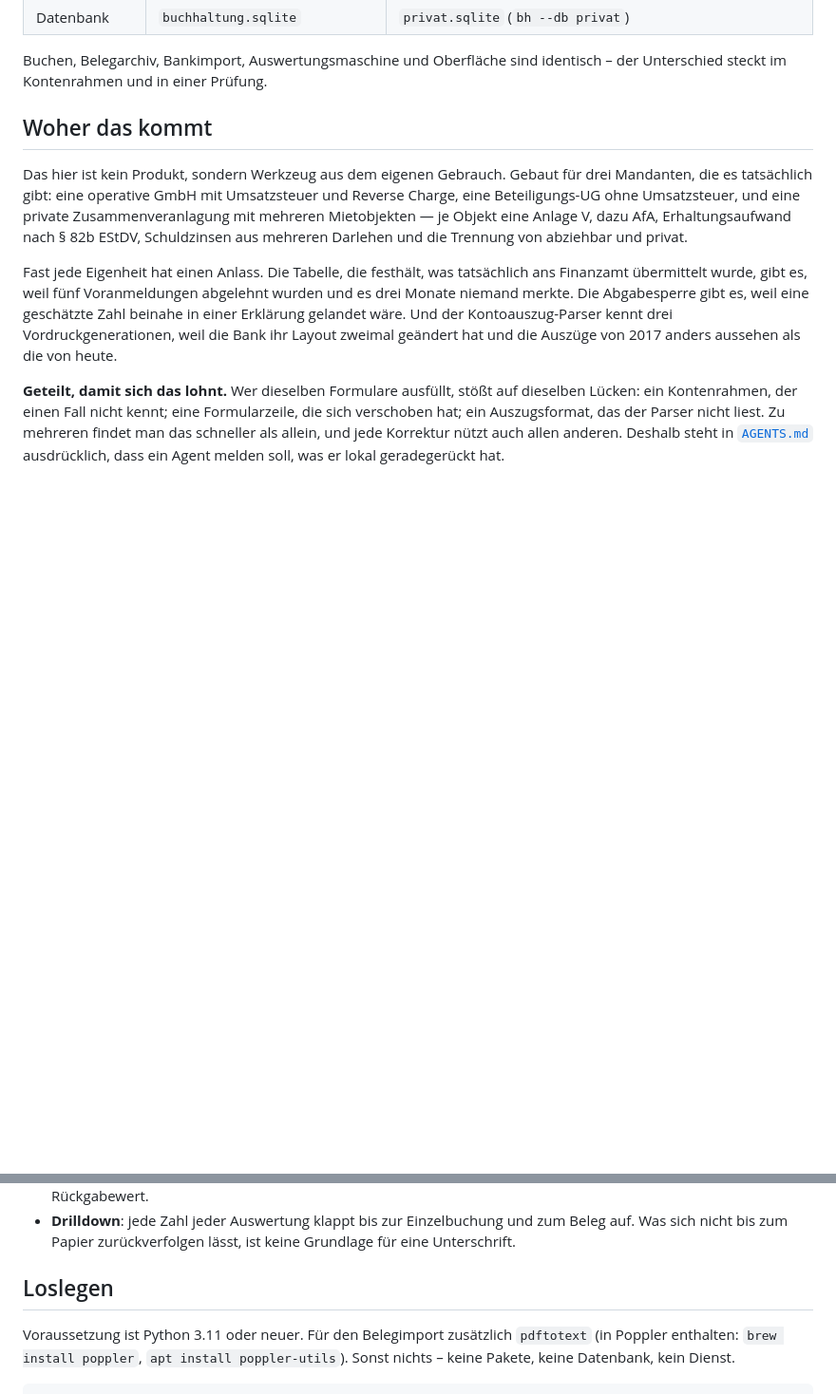
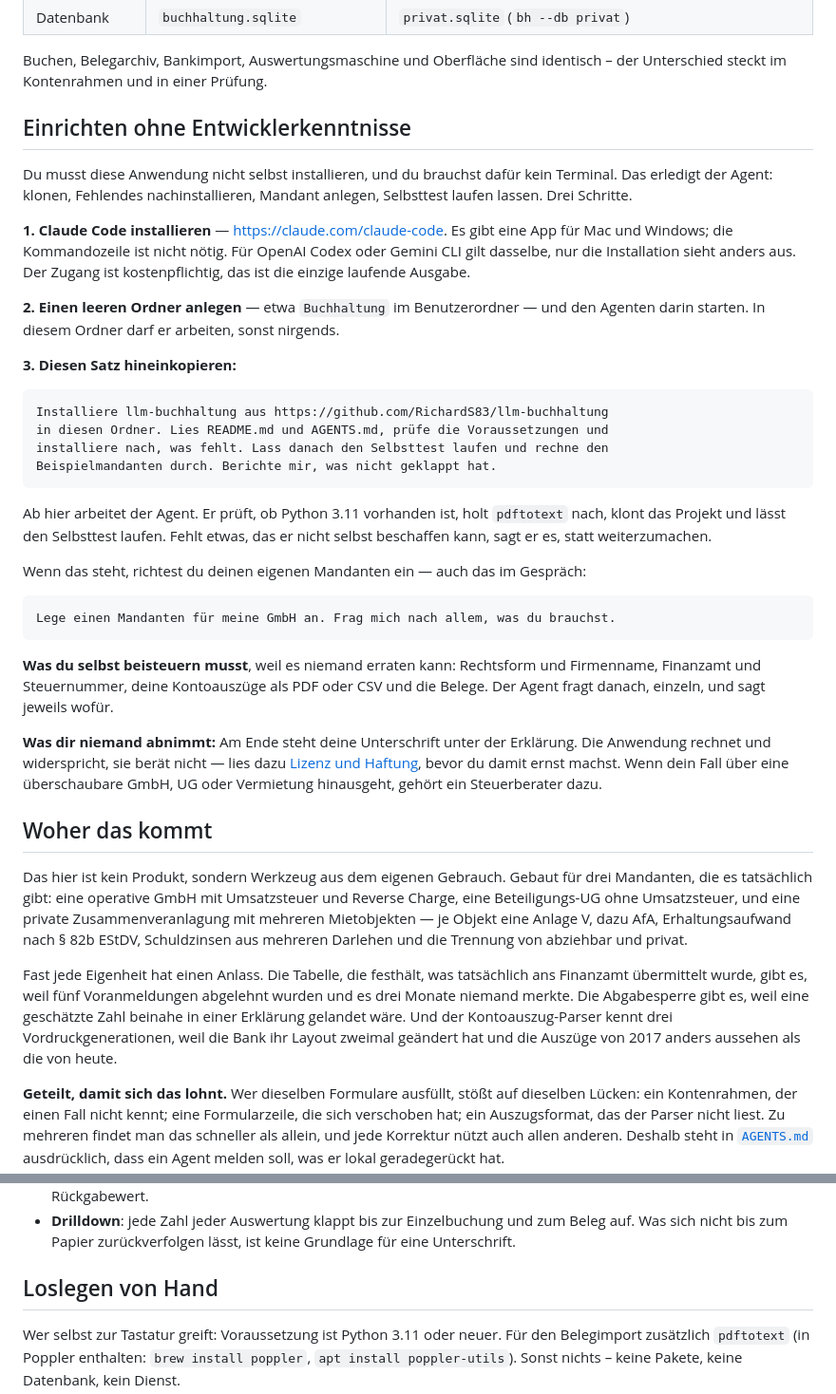
Before and after one commit to RichardS83/llm-buchhaltung, a Markdown page: README.md, 2 parts joined by grey strips. Shown at 95% size. Drawn GitHub-style; blank space fills up the shorter version.

Commit message:
Einrichten ohne Entwicklerkenntnisse
Die Anleitung setzte voraus, dass jemand mit "git clone" etwas anfangen kann.
Wer eine GmbH führt, aber nie ein Terminal geöffnet hat, war damit raus —
obwohl gerade für ihn gilt, dass er nichts davon selbst tun muss.

Der neue Abschnitt steht vor allem anderen und besteht aus drei Schritten:
Claude Code installieren, leeren Ordner anlegen, einen Satz hineinkopieren.
Den Rest erledigt der Agent. Dazu, was der Mensch beisteuern muss, weil es
niemand erraten kann, und was ihm niemand abnimmt.

Das bisherige "Loslegen" heißt jetzt "Loslegen von Hand".

AGENTS.md sagt dem Agenten jetzt auch, dass er die Stammdaten zu erfragen
hat statt sie abzuleiten. Ohne das wäre "der Agent fragt danach, einzeln"
wieder eine Zusage ohne Deckung gewesen.

Co-Authored-By: Claude Opus 5 (1M context) <noreply@anthropic.com>
Claude-Session: https://claude.ai/code/session_018FGiCm4hoRMKKeRHjobHb9

````diff
--- a/README.md
+++ b/README.md
@@ -57,6 +57,49 @@ Zwei Betriebsarten, dieselbe Mechanik:
 
 Buchen, Belegarchiv, Bankimport, Auswertungsmaschine und Oberfläche sind
 identisch – der Unterschied steckt im Kontenrahmen und in einer Prüfung.
+
+## Einrichten ohne Entwicklerkenntnisse
+
+Du musst diese Anwendung nicht selbst installieren, und du brauchst dafür kein
+Terminal. Das erledigt der Agent: klonen, Fehlendes nachinstallieren, Mandant
+anlegen, Selbsttest laufen lassen. Drei Schritte.
+
+**1. Claude Code installieren** — <https://claude.com/claude-code>. Es gibt eine
+App für Mac und Windows; die Kommandozeile ist nicht nötig. Für OpenAI Codex
+oder Gemini CLI gilt dasselbe, nur die Installation sieht anders aus. Der
+Zugang ist kostenpflichtig, das ist die einzige laufende Ausgabe.
+
+**2. Einen leeren Ordner anlegen** — etwa `Buchhaltung` im Benutzerordner — und
+den Agenten darin starten. In diesem Ordner darf er arbeiten, sonst nirgends.
+
+**3. Diesen Satz hineinkopieren:**
+
+```text
+Installiere llm-buchhaltung aus https://github.com/RichardS83/llm-buchhaltung
+in diesen Ordner. Lies README.md und AGENTS.md, prüfe die Voraussetzungen und
+installiere nach, was fehlt. Lass danach den Selbsttest laufen und rechne den
+Beispielmandanten durch. Berichte mir, was nicht geklappt hat.
+```
+
+Ab hier arbeitet der Agent. Er prüft, ob Python 3.11 vorhanden ist, holt
+`pdftotext` nach, klont das Projekt und lässt den Selbsttest laufen. Fehlt etwas,
+das er nicht selbst beschaffen kann, sagt er es, statt weiterzumachen.
+
+Wenn das steht, richtest du deinen eigenen Mandanten ein — auch das im Gespräch:
+
+```text
+Lege einen Mandanten für meine GmbH an. Frag mich nach allem, was du brauchst.
+```
+
+**Was du selbst beisteuern musst**, weil es niemand erraten kann: Rechtsform und
+Firmenname, Finanzamt und Steuernummer, deine Kontoauszüge als PDF oder CSV und
+die Belege. Der Agent fragt danach, einzeln, und sagt jeweils wofür.
+
+**Was dir niemand abnimmt:** Am Ende steht deine Unterschrift unter der
+Erklärung. Die Anwendung rechnet und widerspricht, sie berät nicht — lies dazu
+[Lizenz und Haftung](#lizenz-und-haftung), bevor du damit ernst machst. Wenn dein
+Fall über eine überschaubare GmbH, UG oder Vermietung hinausgeht, gehört ein
+Steuerberater dazu.
 
 ## Woher das kommt
 
@@ -181,9 +224,9 @@ können. Vier Mechanismen tun das:
   zum Beleg auf. Was sich nicht bis zum Papier zurückverfolgen lässt, ist
   keine Grundlage für eine Unterschrift.
 
-## Loslegen
+## Loslegen von Hand
 
-Voraussetzung ist Python 3.11 oder neuer. Für den Belegimport zusätzlich
+Wer selbst zur Tastatur greift: Voraussetzung ist Python 3.11 oder neuer. Für den Belegimport zusätzlich
 `pdftotext` (in Poppler enthalten: `brew install poppler`, `apt install
 poppler-utils`). Sonst nichts – keine Pakete, keine Datenbank, kein Dienst.
 
````
Also changed, not shown: AGENTS.md (+5 -0 lines).
